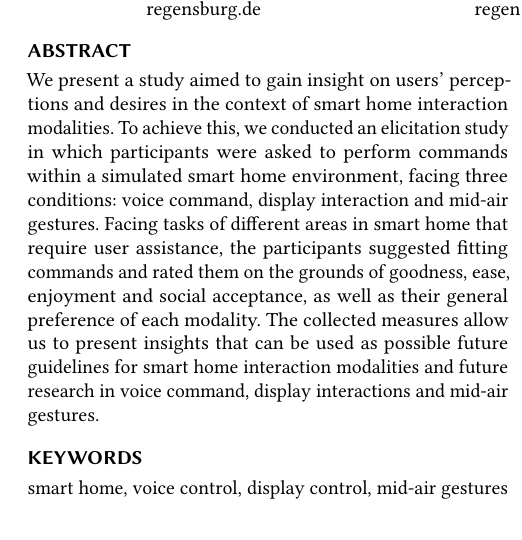
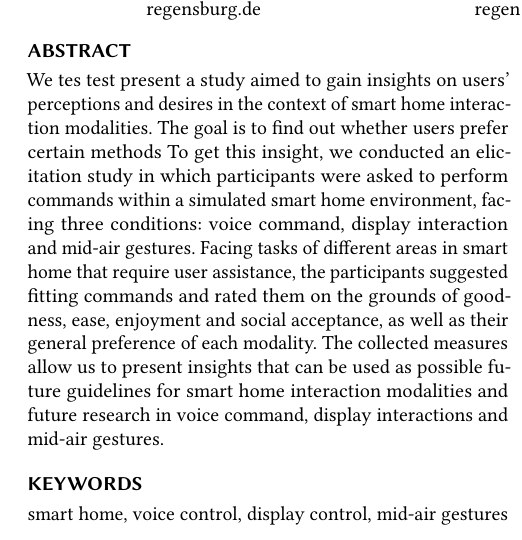
Before and after one commit to FH100/AUE_SmartHome, a LaTeX paper (AUE_Paper.tex): part of one column of page 1 of 10, cut so that both start at the same text. Compiled offline with pdfLaTeX.

Commit message:
test commit

```diff
--- a/AUE_Paper.tex
+++ b/AUE_Paper.tex
@@ -107,7 +107,7 @@
 	%% The abstract is a short summary of the work to be presented in the
 	%% article.
 	\begin{abstract}
-		We present a study aimed to gain insight on users' perceptions and desires in the context of smart home interaction modalities. To achieve this, we conducted an elicitation study in which participants were asked to perform commands within a simulated smart home environment, facing three conditions: voice command, display interaction and mid-air gestures. Facing tasks of different areas in smart home that require user assistance, the participants suggested fitting commands and rated them on the grounds of goodness, ease, enjoyment and social acceptance, as well as their general preference of each modality. The collected measures allow us to present insights that can be used as possible future guidelines for smart home interaction modalities and future research in voice command, display interactions and mid-air gestures.
+		We tes test present a study aimed to gain insights on users' perceptions and desires in the context of smart home interaction modalities. The goal is to find out whether users prefer certain methods To get this insight, we conducted an elicitation study in which participants were asked to perform commands within a simulated smart home environment, facing three conditions: voice command, display interaction and mid-air gestures. Facing tasks of different areas in smart home that require user assistance, the participants suggested fitting commands and rated them on the grounds of goodness, ease, enjoyment and social acceptance, as well as their general preference of each modality. The collected measures allow us to present insights that can be used as possible future guidelines for smart home interaction modalities and future research in voice command, display interactions and mid-air gestures.
 	\end{abstract}
 
 	%%
```
